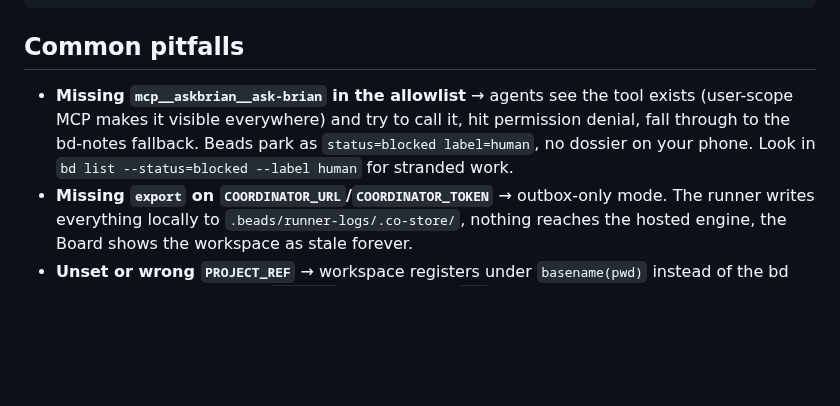
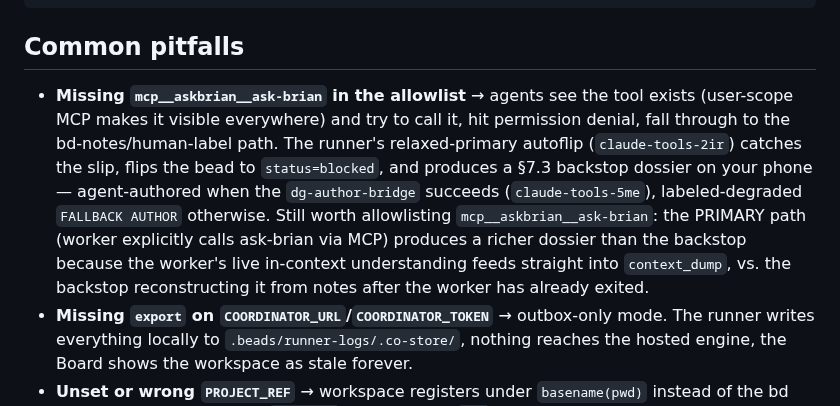
Before and after one commit to bbthechange/claude-dev-tools, a Markdown page: docs/runbooks/add-workspace.md, the part around the change. GitHub-like rendering; blank space fills up the shorter version.

Commit message:
docs: refresh add-workspace.md pitfall — backstop dossier now reaches the phone
The 'Missing mcp__askbrian__ask-brian in the allowlist' pitfall claimed
beads would just park as status=blocked label=human with no dossier on
your phone. That hasn't been true since claude-tools-2ir landed the
relaxed-primary autoflip — the slipped agent now gets caught, the bead
auto-flips to blocked, sr_route_stuck fires, and a §7.3 backstop dossier
reaches your phone (deterministic-fallback shape pre-5me, agent-authored
when the dg-author-bridge succeeds post-5me).

Refreshed wording explains the actual current behavior + why allowlisting
ask-brian is still the right call (PRIMARY path's context_dump from the
live worker beats the backstop reconstructing from notes after exit).

Co-Authored-By: Claude Opus 4.7 (1M context) <noreply@anthropic.com>

```diff
--- a/docs/runbooks/add-workspace.md
+++ b/docs/runbooks/add-workspace.md
@@ -257,7 +257,7 @@ kill -HUP $(cat ~/.cache/claude-tools/daemon.pid)
 
 ## Common pitfalls
 
-- **Missing `mcp__askbrian__ask-brian` in the allowlist** → agents see the tool exists (user-scope MCP makes it visible everywhere) and try to call it, hit permission denial, fall through to the bd-notes fallback. Beads park as `status=blocked label=human`, no dossier on your phone. Look in `bd list --status=blocked --label human` for stranded work.
+- **Missing `mcp__askbrian__ask-brian` in the allowlist** → agents see the tool exists (user-scope MCP makes it visible everywhere) and try to call it, hit permission denial, fall through to the bd-notes/human-label path. The runner's relaxed-primary autoflip (`claude-tools-2ir`) catches the slip, flips the bead to `status=blocked`, and produces a §7.3 backstop dossier on your phone — agent-authored when the `dg-author-bridge` succeeds (`claude-tools-5me`), labeled-degraded `FALLBACK AUTHOR` otherwise. Still worth allowlisting `mcp__askbrian__ask-brian`: the PRIMARY path (worker explicitly calls ask-brian via MCP) produces a richer dossier than the backstop because the worker's live in-context understanding feeds straight into `context_dump`, vs. the backstop reconstructing it from notes after the worker has already exited.
 - **Missing `export` on `COORDINATOR_URL`/`COORDINATOR_TOKEN`** → outbox-only mode. The runner writes everything locally to `.beads/runner-logs/.co-store/`, nothing reaches the hosted engine, the Board shows the workspace as stale forever.
 - **Unset or wrong `PROJECT_REF`** → workspace registers under `basename(pwd)` instead of the bd prefix. From a worktree at `/tmp/foo` this would be `foo`, breaking matching between bd beads and hosted RunnerState rows.
 - **`RUNNER_NO_CLAIM_LABELS=` (bare assignment instead of append)** → loses the universal `human-live-session,human-triage,human-action` gate, and the runner can auto-claim beads explicitly labelled for humans only. This was `claude-tools-tkf`.
```
